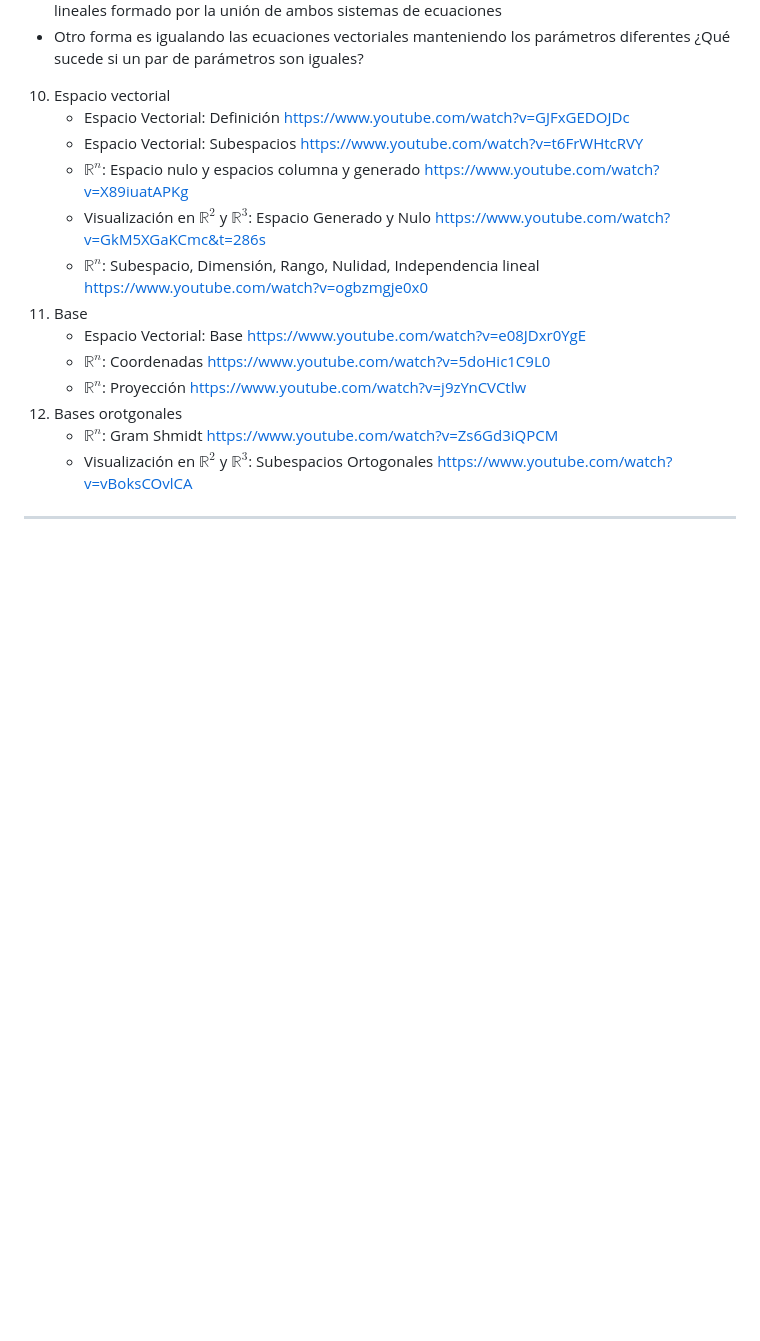
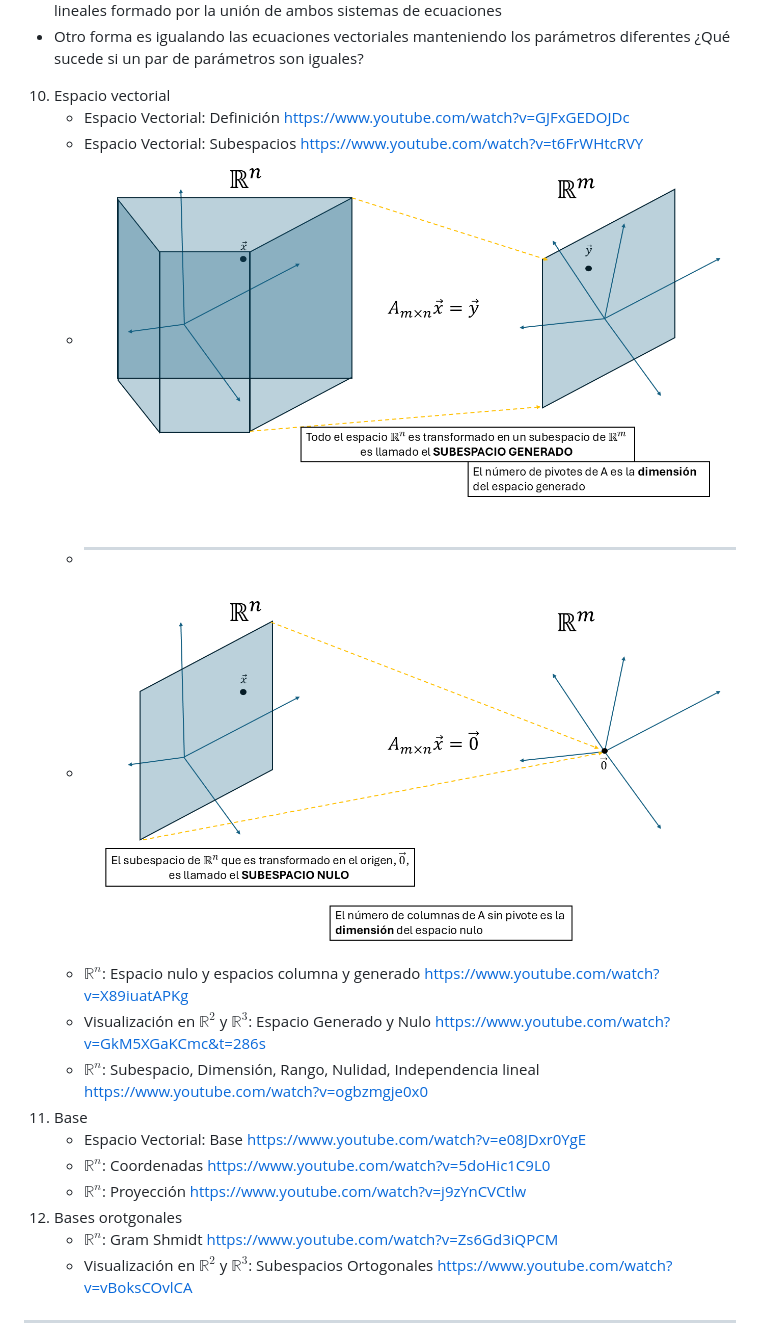
Before and after one commit to GerardoMunoz/AlgLin_2025, a Markdown page: README.md, the part around the change. Rendered like a GitHub page; blank space fills up the shorter version.

```diff
--- a/README.md
+++ b/README.md
@@ -30,6 +30,9 @@
 10. Espacio vectorial
     * Espacio Vectorial: Definición https://www.youtube.com/watch?v=GJFxGEDOJDc
     * Espacio Vectorial: Subespacios https://www.youtube.com/watch?v=t6FrWHtcRVY
+    * ![](https://raw.githubusercontent.com/GerardoMunoz/AlgLin_2025/main/imgs/Generado.PNG)
+    * ---
+    * ![](https://raw.githubusercontent.com/GerardoMunoz/AlgLin_2025/main/imgs/Nulo.PNG)
     * $\mathbb{R}^n$: Espacio nulo y espacios columna y generado https://www.youtube.com/watch?v=X89iuatAPKg
     * Visualización en $\mathbb{R}^2$ y $\mathbb{R}^3$: Espacio Generado y Nulo https://www.youtube.com/watch?v=GkM5XGaKCmc&t=286s
     * $\mathbb{R}^n$: Subespacio, Dimensión, Rango, Nulidad, Independencia lineal https://www.youtube.com/watch?v=ogbzmgje0x0
```
